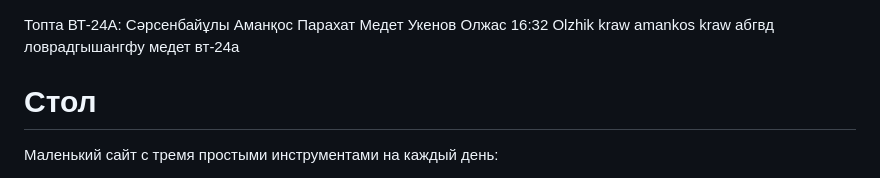
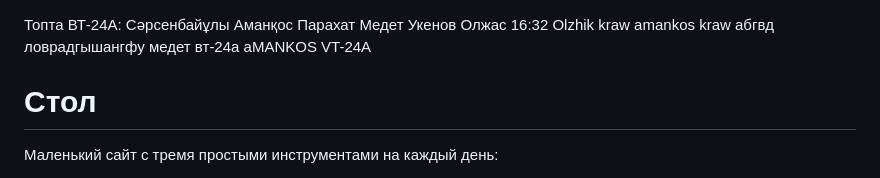
Before and after one commit to Frontend-ProjectAIU/Daily-toolkit, a Markdown page: README.md, the part around the change. GitHub-like rendering.

Commit message:
Amankos kosty

```diff
--- a/README.md
+++ b/README.md
@@ -8,6 +8,7 @@ amankos kraw
 абгвд
 ловрадгышангфу
 медет вт-24а
+aMANKOS VT-24A
 # Стол
 Маленький сайт с тремя простыми инструментами на каждый день:
 
```
